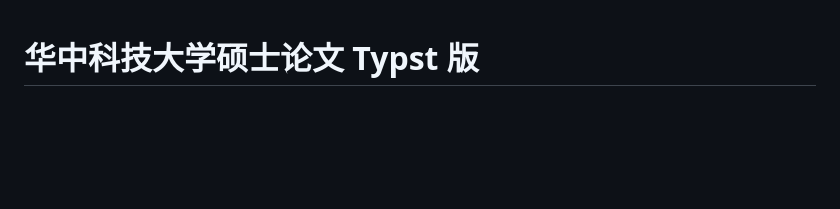
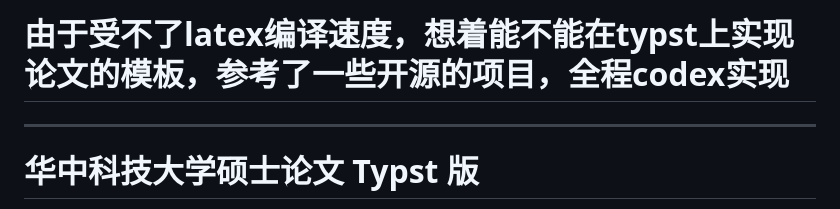
Before and after one commit to Maybe5488/HUST-Master-Thesis-Template-Typst, a Markdown page: README.md, the part around the change. Drawn GitHub-style; blank space fills up the shorter version.

Commit message:
Update README with Typst motivation and references
Added a section about the motivation for using Typst and the reference to open-source projects.

```diff
--- a/README.md
+++ b/README.md
@@ -1,3 +1,6 @@
+# 由于受不了latex编译速度，想着能不能在typst上实现论文的模板，参考了一些开源的项目，全程codex实现
+---
+
 # 华中科技大学硕士论文 Typst 版
 
 这是当前 LaTeX 工程的可编辑 Typst 移植。原有 `.tex`、`.cls`、`.sty`、`.bib`、字体和 `main.pdf` 均保留。Typst 相关文件集中在 `typst-template/`，入口为此目录下的 `main.typ`，已在 Typst 0.15.1 上编译验证。字体与参考文献各保留一份副本，因此可以单独复制此文件夹进行编译。
```
